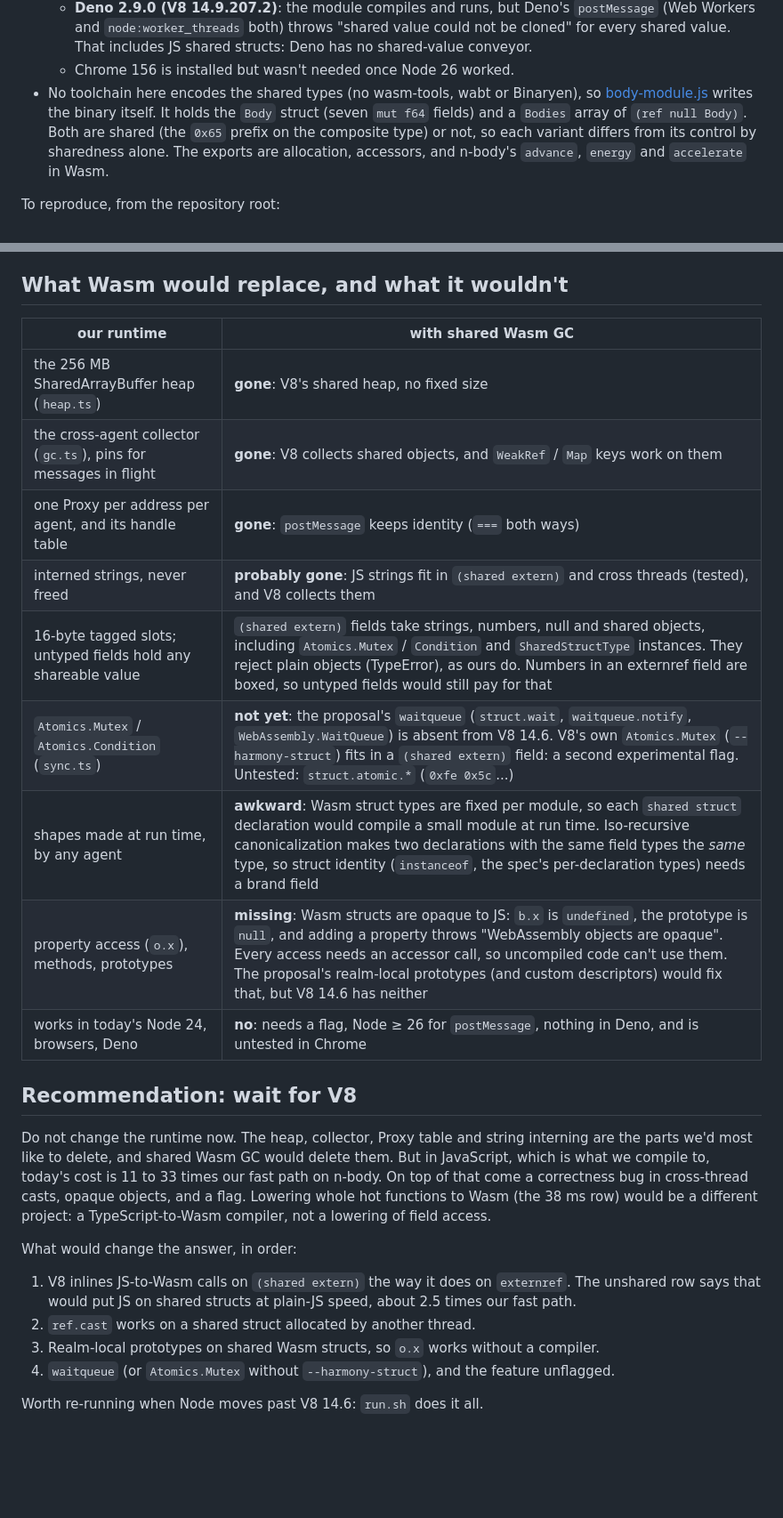
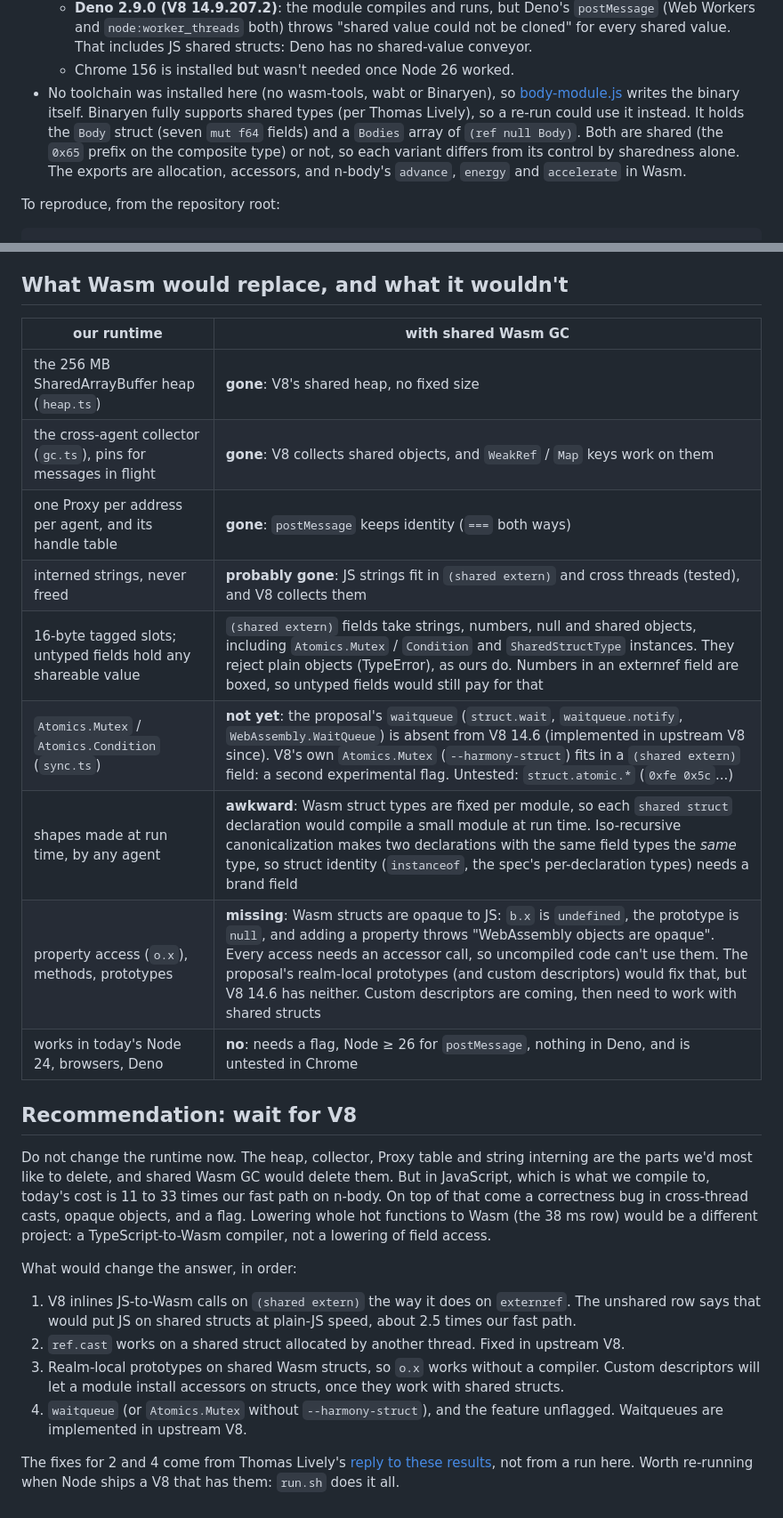
Before and after one commit to arv/structs, a Markdown page: experiments/wasm-shared/README.md, 2 parts joined by grey strips. Shown at 89% size. Rendered like a GitHub page; blank space fills up the shorter version.

Commit message:
Note upstream V8 fixes Thomas Lively reported in the wasm-shared README

```diff
--- a/experiments/wasm-shared/README.md
+++ b/experiments/wasm-shared/README.md
@@ -37,9 +37,10 @@ once V8 inlines JS-to-Wasm calls on shared types, fixes the cross-thread
     value could not be cloned" for every shared value. That includes JS shared
     structs: Deno has no shared-value conveyor.
   - Chrome 156 is installed but wasn't needed once Node 26 worked.
-- No toolchain here encodes the shared types (no wasm-tools, wabt or Binaryen),
-  so [body-module.js](body-module.js) writes the binary itself. It holds the
-  `Body` struct (seven `mut f64` fields) and a `Bodies` array of
+- No toolchain was installed here (no wasm-tools, wabt or Binaryen), so
+  [body-module.js](body-module.js) writes the binary itself. Binaryen fully
+  supports shared types (per Thomas Lively), so a re-run could use it instead.
+  It holds the `Body` struct (seven `mut f64` fields) and a `Bodies` array of
   `(ref null Body)`. Both are shared (the `0x65` prefix on the composite type)
   or not, so each variant differs from its control by sharedness alone. The
   exports are allocation, accessors, and n-body's `advance`, `energy` and
@@ -178,17 +180,17 @@ measure the barrier rather than field access.
 
 ## What Wasm would replace, and what it wouldn't
 
-| our runtime                                                      | with shared Wasm GC                                                                                                                                                                                                                                                                                                                      |
-| ---------------------------------------------------------------- | ---------------------------------------------------------------------------------------------------------------------------------------------------------------------------------------------------------------------------------------------------------------------------------------------------------------------------------------- |
-| the 256 MB SharedArrayBuffer heap (`heap.ts`)                    | **gone**: V8's shared heap, no fixed size                                                                                                                                                                                                                                                                                                |
-| the cross-agent collector (`gc.ts`), pins for messages in flight | **gone**: V8 collects shared objects, and `WeakRef` / `Map` keys work on them                                                                                                                                                                                                                                                            |
-| one Proxy per address per agent, and its handle table            | **gone**: `postMessage` keeps identity (`===` both ways)                                                                                                                                                                                                                                                                                 |
-| interned strings, never freed                                    | **probably gone**: JS strings fit in `(shared extern)` and cross threads (tested), and V8 collects them                                                                                                                                                                                                                                  |
-| 16-byte tagged slots; untyped fields hold any shareable value    | `(shared extern)` fields take strings, numbers, null and shared objects, including `Atomics.Mutex` / `Condition` and `SharedStructType` instances. They reject plain objects (TypeError), as ours do. Numbers in an externref field are boxed, so untyped fields would still pay for that                                                |
-| `Atomics.Mutex` / `Atomics.Condition` (`sync.ts`)                | **not yet**: the proposal's `waitqueue` (`struct.wait`, `waitqueue.notify`, `WebAssembly.WaitQueue`) is absent from V8 14.6. V8's own `Atomics.Mutex` (`--harmony-struct`) fits in a `(shared extern)` field: a second experimental flag. Untested: `struct.atomic.*` (`0xfe 0x5c`...)                                                   |
-| shapes made at run time, by any agent                            | **awkward**: Wasm struct types are fixed per module, so each `shared struct` declaration would compile a small module at run time. Iso-recursive canonicalization makes two declarations with the same field types the _same_ type, so struct identity (`instanceof`, the spec's per-declaration types) needs a brand field              |
-| property access (`o.x`), methods, prototypes                     | **missing**: Wasm structs are opaque to JS: `b.x` is `undefined`, the prototype is `null`, and adding a property throws "WebAssembly objects are opaque". Every access needs an accessor call, so uncompiled code can't use them. The proposal's realm-local prototypes (and custom descriptors) would fix that, but V8 14.6 has neither |
-| works in today's Node 24, browsers, Deno                         | **no**: needs a flag, Node ≥ 26 for `postMessage`, nothing in Deno, and is untested in Chrome                                                                                                                                                                                                                                            |
+| our runtime                                                      | with shared Wasm GC                                                                                                                                                                                                                                                                                                                                                                                            |
+| ---------------------------------------------------------------- | -------------------------------------------------------------------------------------------------------------------------------------------------------------------------------------------------------------------------------------------------------------------------------------------------------------------------------------------------------------------------------------------------------------- |
+| the 256 MB SharedArrayBuffer heap (`heap.ts`)                    | **gone**: V8's shared heap, no fixed size                                                                                                                                                                                                                                                                                                                                                                      |
+| the cross-agent collector (`gc.ts`), pins for messages in flight | **gone**: V8 collects shared objects, and `WeakRef` / `Map` keys work on them                                                                                                                                                                                                                                                                                                                                  |
+| one Proxy per address per agent, and its handle table            | **gone**: `postMessage` keeps identity (`===` both ways)                                                                                                                                                                                                                                                                                                                                                       |
+| interned strings, never freed                                    | **probably gone**: JS strings fit in `(shared extern)` and cross threads (tested), and V8 collects them                                                                                                                                                                                                                                                                                                        |
+| 16-byte tagged slots; untyped fields hold any shareable value    | `(shared extern)` fields take strings, numbers, null and shared objects, including `Atomics.Mutex` / `Condition` and `SharedStructType` instances. They reject plain objects (TypeError), as ours do. Numbers in an externref field are boxed, so untyped fields would still pay for that                                                                                                                      |
+| `Atomics.Mutex` / `Atomics.Condition` (`sync.ts`)                | **not yet**: the proposal's `waitqueue` (`struct.wait`, `waitqueue.notify`, `WebAssembly.WaitQueue`) is absent from V8 14.6 (implemented in upstream V8 since). V8's own `Atomics.Mutex` (`--harmony-struct`) fits in a `(shared extern)` field: a second experimental flag. Untested: `struct.atomic.*` (`0xfe 0x5c`...)                                                                                      |
+| shapes made at run time, by any agent                            | **awkward**: Wasm struct types are fixed per module, so each `shared struct` declaration would compile a small module at run time. Iso-recursive canonicalization makes two declarations with the same field types the _same_ type, so struct identity (`instanceof`, the spec's per-declaration types) needs a brand field                                                                                    |
+| property access (`o.x`), methods, prototypes                     | **missing**: Wasm structs are opaque to JS: `b.x` is `undefined`, the prototype is `null`, and adding a property throws "WebAssembly objects are opaque". Every access needs an accessor call, so uncompiled code can't use them. The proposal's realm-local prototypes (and custom descriptors) would fix that, but V8 14.6 has neither. Custom descriptors are coming, then need to work with shared structs |
+| works in today's Node 24, browsers, Deno                         | **no**: needs a flag, Node ≥ 26 for `postMessage`, nothing in Deno, and is untested in Chrome                                                                                                                                                                                                                                                                                                                  |
 
 ## Recommendation: wait for V8
 
@@ -205,10 +207,15 @@ What would change the answer, in order:
 1. V8 inlines JS-to-Wasm calls on `(shared extern)` the way it does on
    `externref`. The unshared row says that would put JS on shared structs at
    plain-JS speed, about 2.5 times our fast path.
-2. `ref.cast` works on a shared struct allocated by another thread.
+2. `ref.cast` works on a shared struct allocated by another thread. Fixed in
+   upstream V8.
 3. Realm-local prototypes on shared Wasm structs, so `o.x` works without a
-   compiler.
+   compiler. Custom descriptors will let a module install accessors on structs,
+   once they work with shared structs.
 4. `waitqueue` (or `Atomics.Mutex` without `--harmony-struct`), and the feature
-   unflagged.
+   unflagged. Waitqueues are implemented in upstream V8.
 
-Worth re-running when Node moves past V8 14.6: `run.sh` does it all.
+The fixes for 2 and 4 come from Thomas Lively's
+[reply to these results](https://bsky.app/profile/arv.tools/post/3myxmak7csc2z),
+not from a run here. Worth re-running when Node ships a V8 that has them:
+`run.sh` does it all.
```
Also changed, not shown: other parts of experiments/wasm-shared/README.md (+2 -1 lines).
